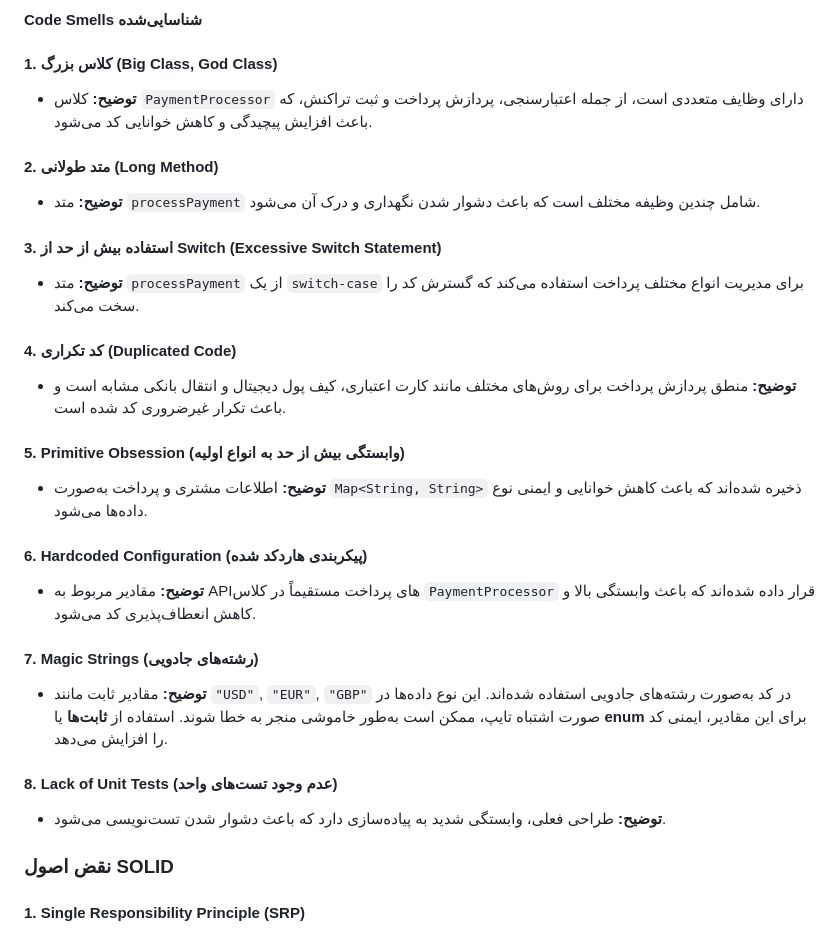
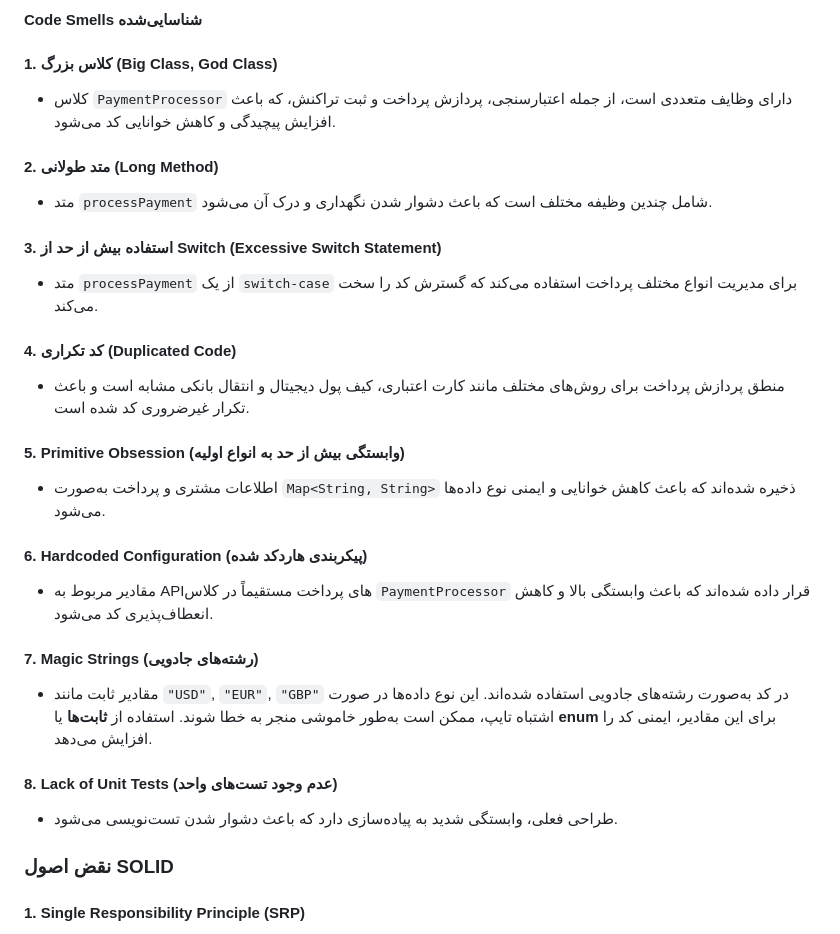
Before and after one commit to Amirreza81/Software-Engineering-Lab-Exp2, a Markdown page: README.md, the part around the change. Drawn GitHub-style.

Commit message:
Edit some typoes

```diff
--- a/README.md
+++ b/README.md
@@ -11,28 +11,28 @@
 #### Code Smells شناسایی‌شده
 
 #### 1. **کلاس بزرگ (Big Class, God Class)**
-- **توضیح:** کلاس `PaymentProcessor` دارای وظایف متعددی است، از جمله اعتبارسنجی، پردازش پرداخت و ثبت تراکنش، که باعث افزایش پیچیدگی و کاهش خوانایی کد می‌شود.
+- کلاس `PaymentProcessor` دارای وظایف متعددی است، از جمله اعتبارسنجی، پردازش پرداخت و ثبت تراکنش، که باعث افزایش پیچیدگی و کاهش خوانایی کد می‌شود.
 
 #### 2. **متد طولانی (Long Method)**
-- **توضیح:** متد `processPayment` شامل چندین وظیفه مختلف است که باعث دشوار شدن نگهداری و درک آن می‌شود.
+- متد `processPayment` شامل چندین وظیفه مختلف است که باعث دشوار شدن نگهداری و درک آن می‌شود.
 
 #### 3. **استفاده بیش از حد از Switch (Excessive Switch Statement)**
-- **توضیح:** متد `processPayment` از یک `switch-case` برای مدیریت انواع مختلف پرداخت استفاده می‌کند که گسترش کد را سخت می‌کند.
+- متد `processPayment` از یک `switch-case` برای مدیریت انواع مختلف پرداخت استفاده می‌کند که گسترش کد را سخت می‌کند.
 
 #### 4. **کد تکراری (Duplicated Code)**
-- **توضیح:** منطق پردازش پرداخت برای روش‌های مختلف مانند کارت اعتباری، کیف پول دیجیتال و انتقال بانکی مشابه است و باعث تکرار غیرضروری کد شده است.
+- منطق پردازش پرداخت برای روش‌های مختلف مانند کارت اعتباری، کیف پول دیجیتال و انتقال بانکی مشابه است و باعث تکرار غیرضروری کد شده است.
 
 #### 5. **Primitive Obsession (وابستگی بیش از حد به انواع اولیه)**
-- **توضیح:** اطلاعات مشتری و پرداخت به‌صورت `Map<String, String>` ذخیره شده‌اند که باعث کاهش خوانایی و ایمنی نوع داده‌ها می‌شود.
+- اطلاعات مشتری و پرداخت به‌صورت `Map<String, String>` ذخیره شده‌اند که باعث کاهش خوانایی و ایمنی نوع داده‌ها می‌شود.
 
 #### 6. **Hardcoded Configuration (پیکربندی هاردکد شده)**
-- **توضیح:** مقادیر مربوط به APIهای پرداخت مستقیماً در کلاس `PaymentProcessor` قرار داده شده‌اند که باعث وابستگی بالا و کاهش انعطاف‌پذیری کد می‌شود.
+- مقادیر مربوط به APIهای پرداخت مستقیماً در کلاس `PaymentProcessor` قرار داده شده‌اند که باعث وابستگی بالا و کاهش انعطاف‌پذیری کد می‌شود.
 
 #### 7. **Magic Strings (رشته‌های جادویی)**
-- **توضیح:** مقادیر ثابت مانند `"USD"`, `"EUR"`, `"GBP"` در کد به‌صورت رشته‌های جادویی استفاده شده‌اند. این نوع داده‌ها در صورت اشتباه تایپ، ممکن است به‌طور خاموشی منجر به خطا شوند. استفاده از **ثابت‌ها** یا **enum** برای این مقادیر، ایمنی کد را افزایش می‌دهد.
+- مقادیر ثابت مانند `"USD"`, `"EUR"`, `"GBP"` در کد به‌صورت رشته‌های جادویی استفاده شده‌اند. این نوع داده‌ها در صورت اشتباه تایپ، ممکن است به‌طور خاموشی منجر به خطا شوند. استفاده از **ثابت‌ها** یا **enum** برای این مقادیر، ایمنی کد را افزایش می‌دهد.
 
 #### 8. **Lack of Unit Tests (عدم وجود تست‌های واحد)**
-- **توضیح:** طراحی فعلی، وابستگی شدید به پیاده‌سازی دارد که باعث دشوار شدن تست‌نویسی می‌شود.
+- طراحی فعلی، وابستگی شدید به پیاده‌سازی دارد که باعث دشوار شدن تست‌نویسی می‌شود.
 
 
 ### نقض اصول SOLID
```
